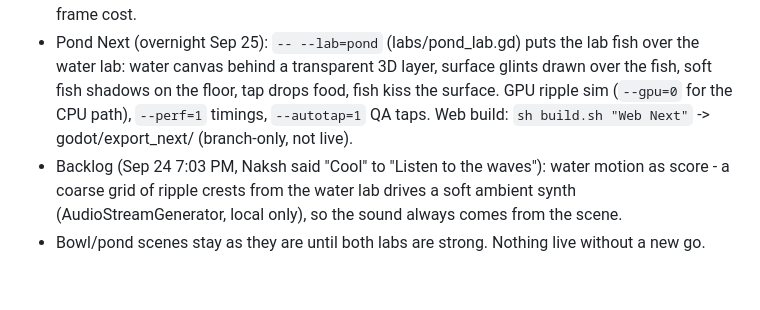
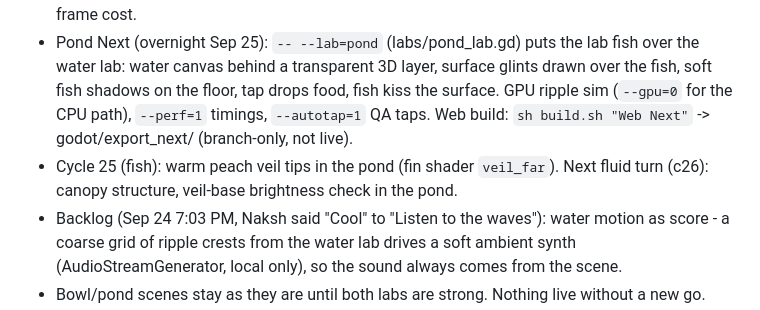
Before and after one commit to aeiouvcode/kin-living-pond, a Markdown page: godot/CURRENT_TASK.md, the part around the change. Rendered like a GitHub page; blank space fills up the shorter version.

Commit message:
KIN cycle 25 (4/4): CURRENT_TASK.md

```diff
--- a/godot/CURRENT_TASK.md
+++ b/godot/CURRENT_TASK.md
@@ -9,6 +9,7 @@ TWO WORKSTREAMS (Naksh, Sep 24 2:36-2:40 PM): fish design and fluid are built se
 - Cycle 23 (fish): compressed ryukin body with dorsal ridge and tapered snout, full fan side fins. Next fish turn: veil overlap layering, fish defocus, softer demekin sockets.
 - Cycle 24 (fluid): stone-slice bug fixed, caustic soft knee + fold fade, depth slope (--slope), softer canopy. Next fluid turn: denser desktop caustic grid, canopy structure, settings panel + export frame cost.
 - Pond Next (overnight Sep 25): `-- --lab=pond` (labs/pond_lab.gd) puts the lab fish over the water lab: water canvas behind a transparent 3D layer, surface glints drawn over the fish, soft fish shadows on the floor, tap drops food, fish kiss the surface. GPU ripple sim (`--gpu=0` for the CPU path), `--perf=1` timings, `--autotap=1` QA taps. Web build: `sh build.sh "Web Next"` -> godot/export_next/ (branch-only, not live).
+- Cycle 25 (fish): warm peach veil tips in the pond (fin shader `veil_far`). Next fluid turn (c26): canopy structure, veil-base brightness check in the pond.
 - Backlog (Sep 24 7:03 PM, Naksh said "Cool" to "Listen to the waves"): water motion as score - a coarse grid of ripple crests from the water lab drives a soft ambient synth (AudioStreamGenerator, local only), so the sound always comes from the scene.
 - Bowl/pond scenes stay as they are until both labs are strong. Nothing live without a new go.
 
```
